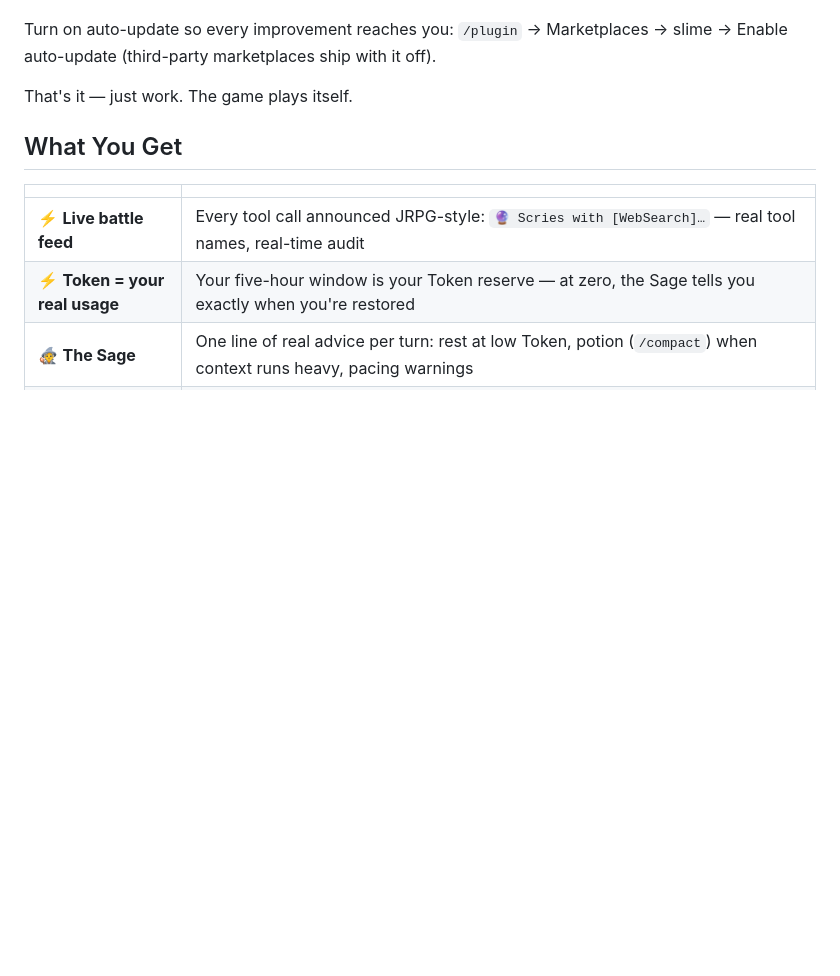
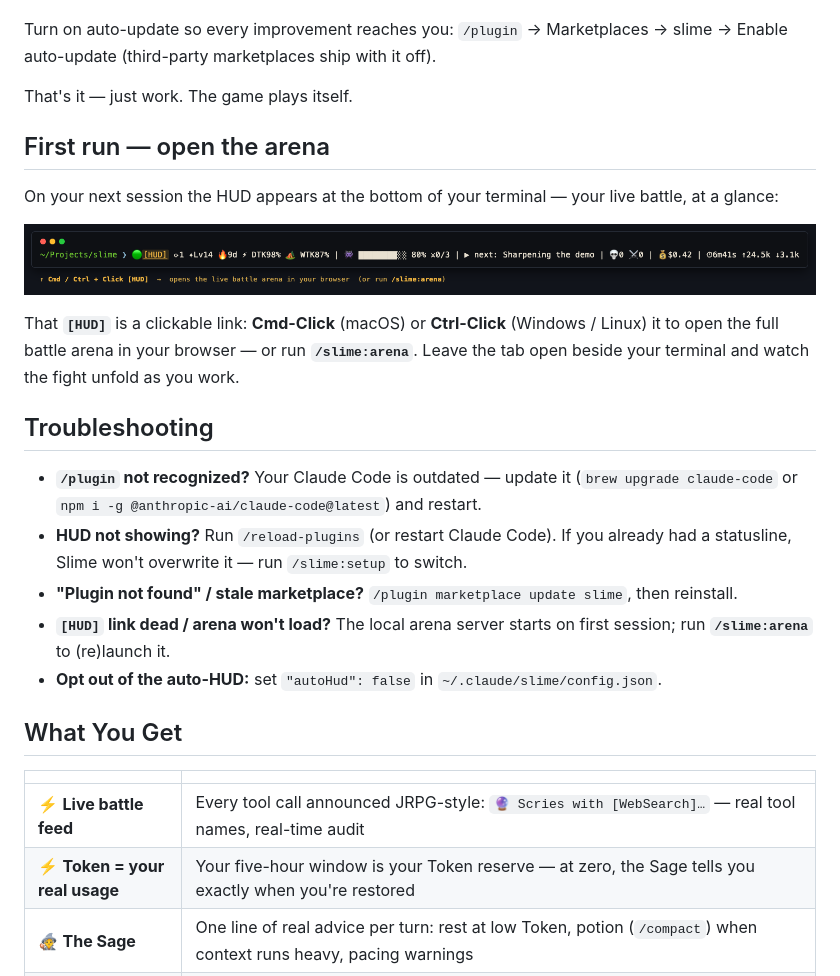
Before and after one commit to bitqs/slime, a Markdown page: README.md, the part around the change. GitHub-like rendering; pictures changed too: docs/media/open-hud.png (added); blank space fills up the shorter version.

```diff
--- a/README.md
+++ b/README.md
@@ -91,6 +91,22 @@ Run `/slime:wrapped` for a recap of your last 7 days — and a **shareable battl
 Turn on auto-update so every improvement reaches you: `/plugin` → Marketplaces → slime → Enable auto-update (third-party marketplaces ship with it off).
 
 That's it — just work. The game plays itself.
+
+## First run — open the arena
+
+On your next session the HUD appears at the bottom of your terminal — your live battle, at a glance:
+
+![Slime HUD — Cmd/Ctrl-Click [HUD] to open the arena](docs/media/open-hud.png)
+
+That **`[HUD]`** is a clickable link: **Cmd-Click** (macOS) or **Ctrl-Click** (Windows / Linux) it to open the full battle arena in your browser — or run **`/slime:arena`**. Leave the tab open beside your terminal and watch the fight unfold as you work.
+
+## Troubleshooting
+
+- **`/plugin` not recognized?** Your Claude Code is outdated — update it (`brew upgrade claude-code` or `npm i -g @anthropic-ai/claude-code@latest`) and restart.
+- **HUD not showing?** Run `/reload-plugins` (or restart Claude Code). If you already had a statusline, Slime won't overwrite it — run `/slime:setup` to switch.
+- **"Plugin not found" / stale marketplace?** `/plugin marketplace update slime`, then reinstall.
+- **`[HUD]` link dead / arena won't load?** The local arena server starts on first session; run **`/slime:arena`** to (re)launch it.
+- **Opt out of the auto-HUD:** set `"autoHud": false` in `~/.claude/slime/config.json`.
 
 ## What You Get
 
```
Also changed, not shown: README.zh-CN.md (+16 -0 lines).
